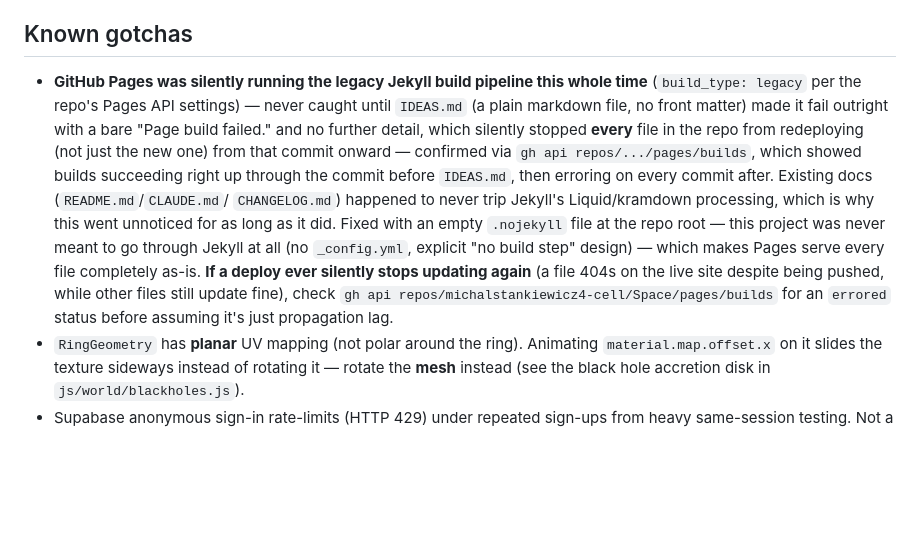
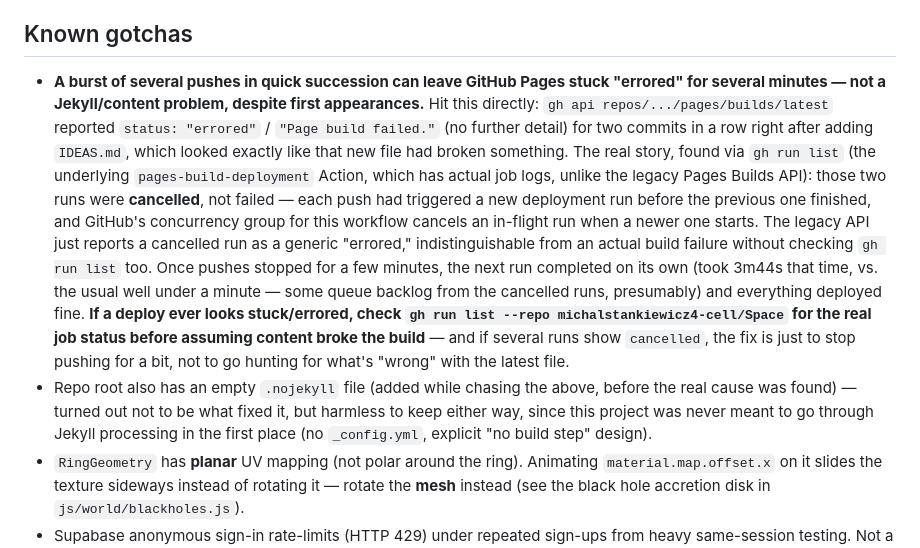
Before and after one commit to michalstankiewicz4-cell/Space, a Markdown page: CLAUDE.md, the part around the change. Drawn GitHub-style; blank space fills up the shorter version.

Commit message:
Correct the Pages-deploy gotcha: it was cancelled runs, not Jekyll
The earlier write-up blamed Jekyll/IDEAS.md's content for the "Page
build failed" status — turned out to be wrong. gh run list showed the
underlying pages-build-deployment Action runs as cancelled (a newer
push triggering before the previous deployment finished, tripping its
concurrency group), which the legacy Pages Builds API just reports as
a generic "errored" with no way to tell it apart from an actual
content failure. .nojekyll stays (harmless, and this project never
wanted Jekyll anyway) but wasn't actually the fix.

Co-Authored-By: Claude Sonnet 5 <noreply@anthropic.com>

```diff
--- a/CLAUDE.md
+++ b/CLAUDE.md
@@ -585,24 +585,33 @@ Supabase Management API token.
 
 ## Known gotchas
 
-- **GitHub Pages was silently running the legacy Jekyll build pipeline
-  this whole time** (`build_type: legacy` per the repo's Pages API
-  settings) — never caught until `IDEAS.md` (a plain markdown file, no
-  front matter) made it fail outright with a bare "Page build failed."
-  and no further detail, which silently stopped **every** file in the
-  repo from redeploying (not just the new one) from that commit onward —
-  confirmed via `gh api repos/.../pages/builds`, which showed builds
-  succeeding right up through the commit before `IDEAS.md`, then erroring
-  on every commit after. Existing docs (`README.md`/`CLAUDE.md`/
-  `CHANGELOG.md`) happened to never trip Jekyll's Liquid/kramdown
-  processing, which is why this went unnoticed for as long as it did.
-  Fixed with an empty `.nojekyll` file at the repo root — this project
-  was never meant to go through Jekyll at all (no `_config.yml`, explicit
-  "no build step" design) — which makes Pages serve every file completely
-  as-is. **If a deploy ever silently stops updating again** (a file 404s
-  on the live site despite being pushed, while other files still update
-  fine), check `gh api repos/michalstankiewicz4-cell/Space/pages/builds`
-  for an `errored` status before assuming it's just propagation lag.
+- **A burst of several pushes in quick succession can leave GitHub Pages
+  stuck "errored" for several minutes — not a Jekyll/content problem,
+  despite first appearances.** Hit this directly: `gh api
+  repos/.../pages/builds/latest` reported `status: "errored"` /
+  `"Page build failed."` (no further detail) for two commits in a row
+  right after adding `IDEAS.md`, which looked exactly like that new file
+  had broken something. The real story, found via `gh run list` (the
+  underlying `pages-build-deployment` Action, which has actual job logs,
+  unlike the legacy Pages Builds API): those two runs were **cancelled**,
+  not failed — each push had triggered a new deployment run before the
+  previous one finished, and GitHub's concurrency group for this workflow
+  cancels an in-flight run when a newer one starts. The legacy API just
+  reports a cancelled run as a generic "errored," indistinguishable from
+  an actual build failure without checking `gh run list` too. Once pushes
+  stopped for a few minutes, the next run completed on its own (took
+  3m44s that time, vs. the usual well under a minute — some queue
+  backlog from the cancelled runs, presumably) and everything deployed
+  fine. **If a deploy ever looks stuck/errored, check `gh run list
+  --repo michalstankiewicz4-cell/Space` for the real job status before
+  assuming content broke the build** — and if several runs show
+  `cancelled`, the fix is just to stop pushing for a bit, not to go
+  hunting for what's "wrong" with the latest file.
+- Repo root also has an empty `.nojekyll` file (added while chasing the
+  above, before the real cause was found) — turned out not to be what
+  fixed it, but harmless to keep either way, since this project was never
+  meant to go through Jekyll processing in the first place (no
+  `_config.yml`, explicit "no build step" design).
 - `RingGeometry` has **planar** UV mapping (not polar around the ring).
   Animating `material.map.offset.x` on it slides the texture sideways
   instead of rotating it — rotate the **mesh** instead (see the black
```
